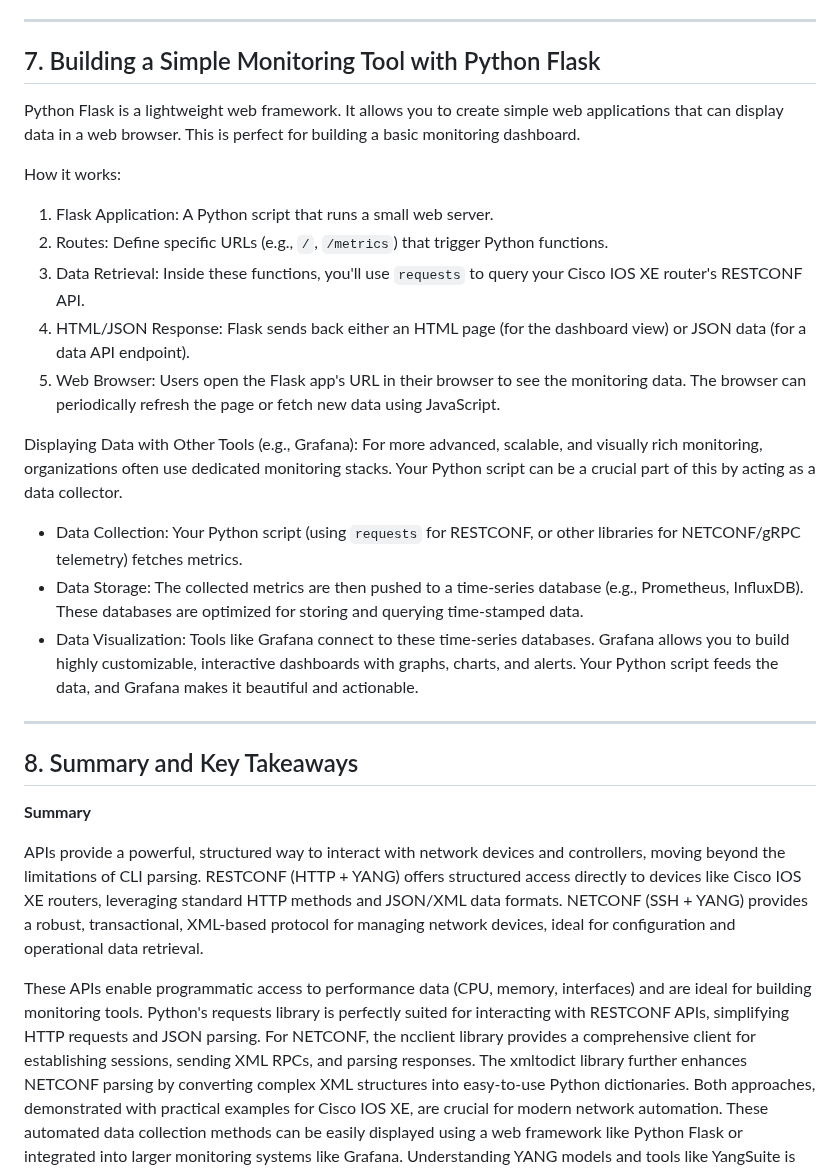
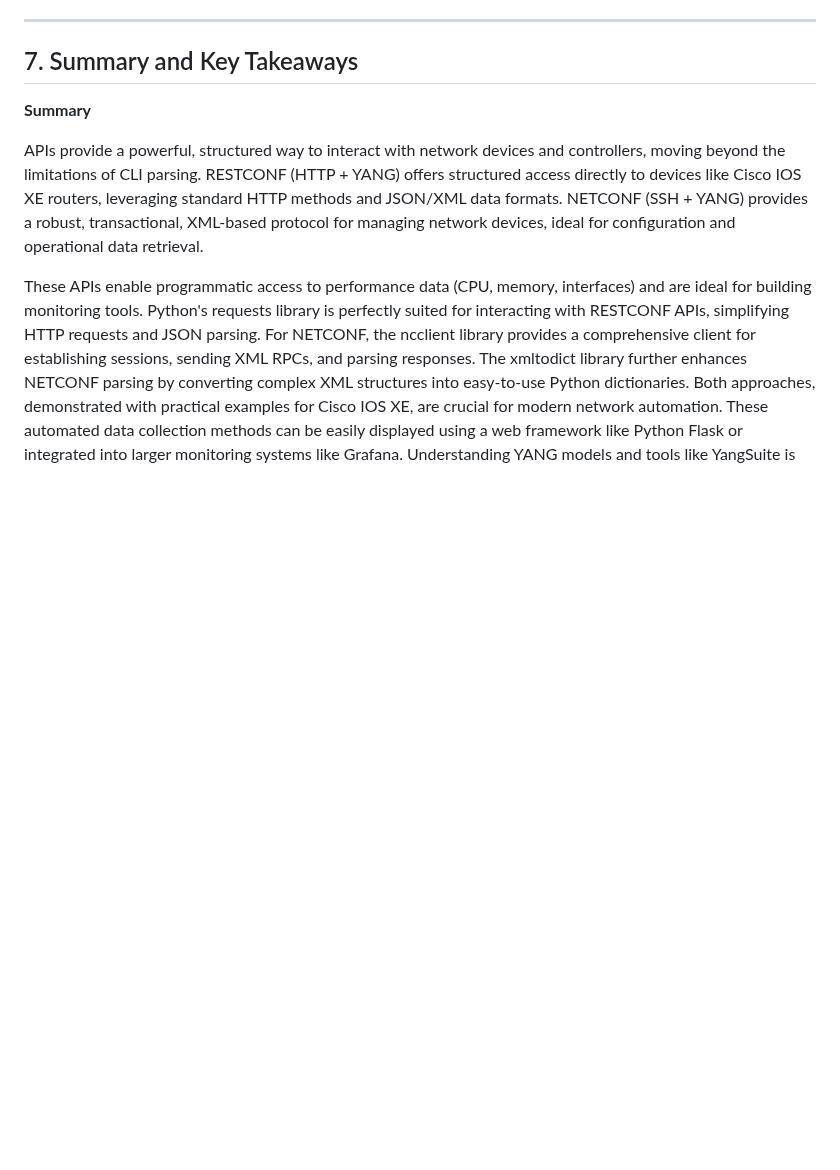
Before and after one commit to tanthanh85/network-automation-course, a Markdown page: modules/05_restconf_netconf/theory5.md, the part around the change. Drawn GitHub-style; blank space fills up the shorter version.

Commit message:
update modudule 5

```diff
--- a/modules/05_restconf_netconf/theory5.md
+++ b/modules/05_restconf_netconf/theory5.md
@@ -424,29 +424,7 @@ This script begins by importing manager from ncclient and xmltodict for XML pars
 
 * * *
 
-7\. Building a Simple Monitoring Tool with Python Flask
--------------------------------------------------------
-
-Python Flask is a lightweight web framework. It allows you to create simple web applications that can display data in a web browser. This is perfect for building a basic monitoring dashboard.
-
-How it works:
-
-1.  Flask Application: A Python script that runs a small web server.
-2.  Routes: Define specific URLs (e.g., `/`, `/metrics`) that trigger Python functions.
-3.  Data Retrieval: Inside these functions, you'll use `requests` to query your Cisco IOS XE router's RESTCONF API.
-4.  HTML/JSON Response: Flask sends back either an HTML page (for the dashboard view) or JSON data (for a data API endpoint).
-5.  Web Browser: Users open the Flask app's URL in their browser to see the monitoring data. The browser can periodically refresh the page or fetch new data using JavaScript.
-
-Displaying Data with Other Tools (e.g., Grafana): For more advanced, scalable, and visually rich monitoring, organizations often use dedicated monitoring stacks. Your Python script can be a crucial part of this by acting as a data collector.
-
-*   Data Collection: Your Python script (using `requests` for RESTCONF, or other libraries for NETCONF/gRPC telemetry) fetches metrics.
-*   Data Storage: The collected metrics are then pushed to a time-series database (e.g., Prometheus, InfluxDB). These databases are optimized for storing and querying time-stamped data.
-*   Data Visualization: Tools like Grafana connect to these time-series databases. Grafana allows you to build highly customizable, interactive dashboards with graphs, charts, and alerts. Your Python script feeds the data, and Grafana makes it beautiful and actionable.
-
-
-* * *
-
-8\. Summary and Key Takeaways
+7\. Summary and Key Takeaways
 -----------------------------
 **Summary**
 
```
